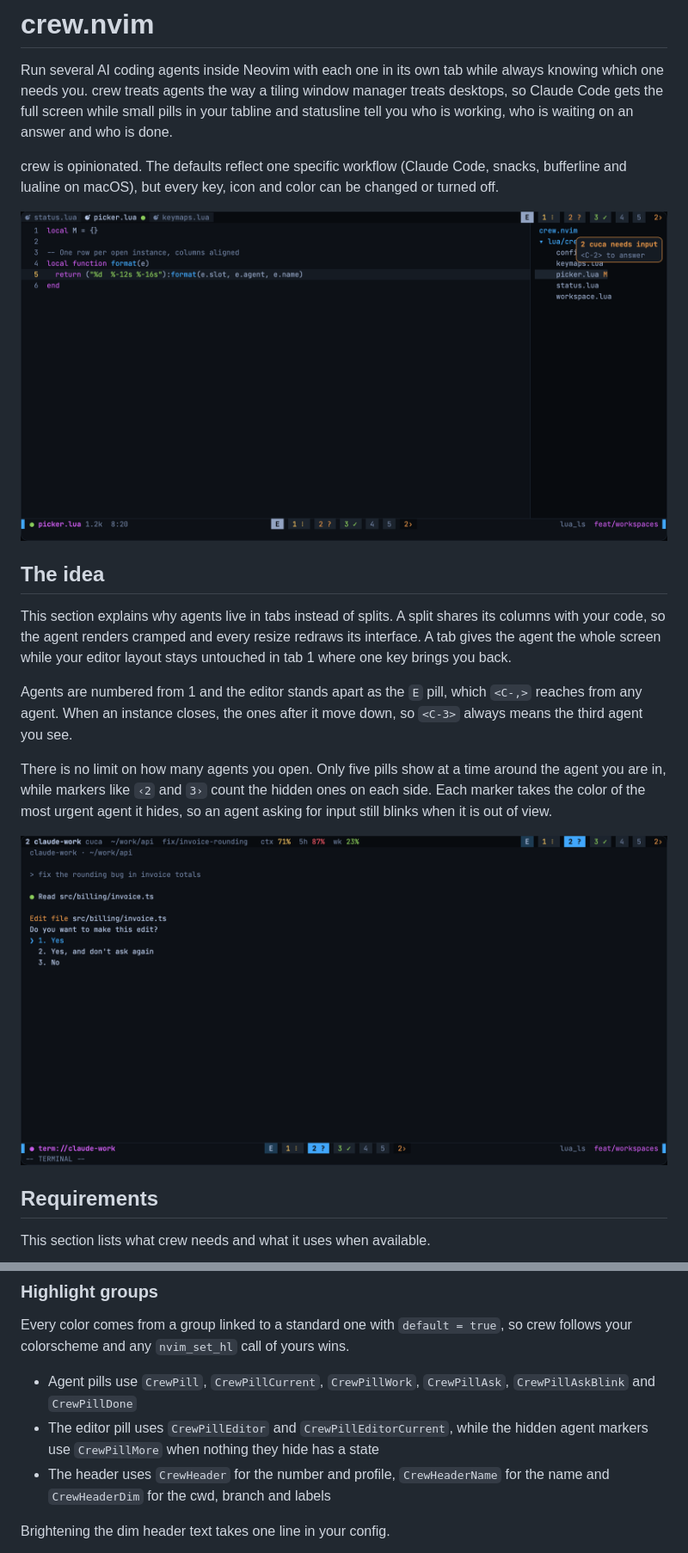
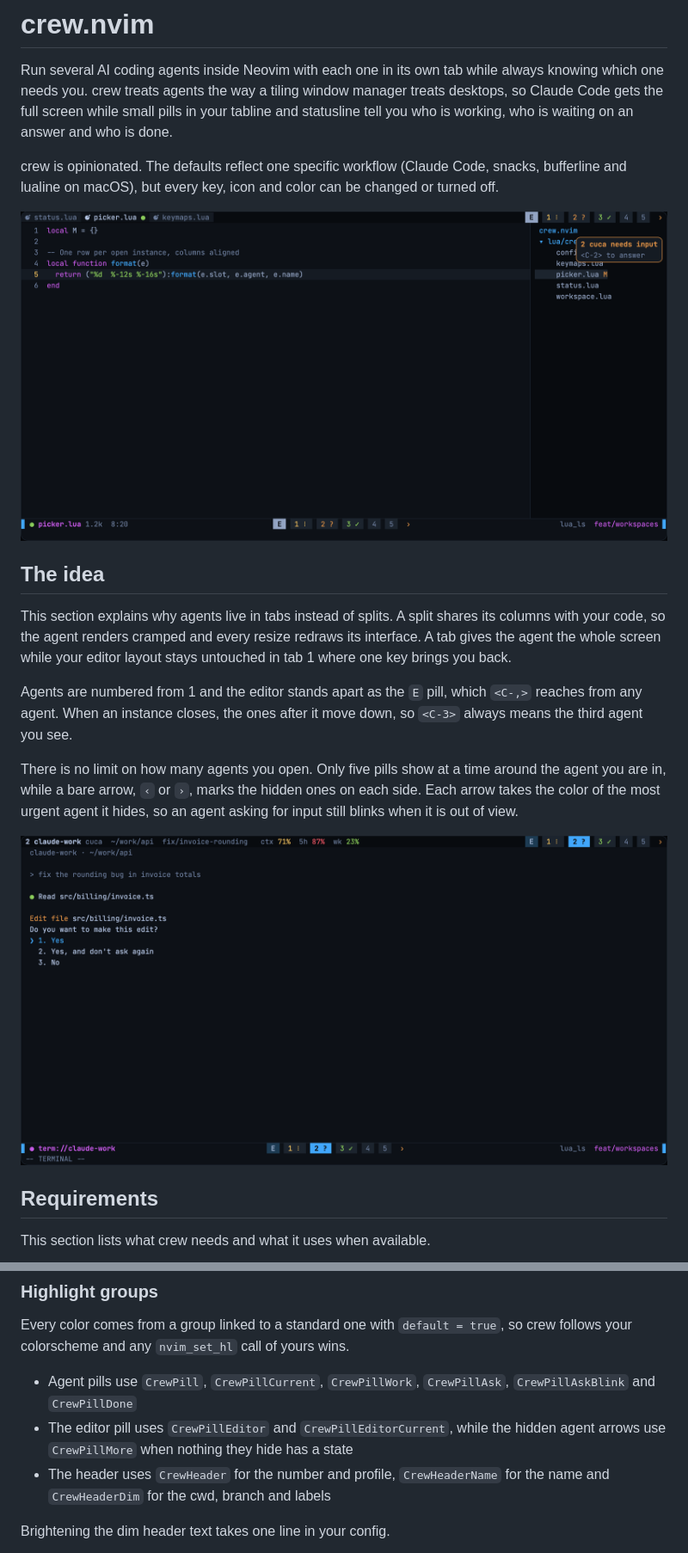
Before and after one commit to R4k4210/crew.nvim, a Markdown page: README.md, 2 parts joined by grey strips. Shown at 86% size. Drawn GitHub-style; pictures changed too: docs/images/agent.png, docs/images/editor.png.

```diff
--- a/README.md
+++ b/README.md
@@ -12,7 +12,7 @@ This section explains why agents live in tabs instead of splits. A split shares
 
 Agents are numbered from 1 and the editor stands apart as the `E` pill, which `<C-,>` reaches from any agent. When an instance closes, the ones after it move down, so `<C-3>` always means the third agent you see.
 
-There is no limit on how many agents you open. Only five pills show at a time around the agent you are in, while markers like `‹2` and `3›` count the hidden ones on each side. Each marker takes the color of the most urgent agent it hides, so an agent asking for input still blinks when it is out of view.
+There is no limit on how many agents you open. Only five pills show at a time around the agent you are in, while a bare arrow, `‹` or `›`, marks the hidden ones on each side. Each arrow takes the color of the most urgent agent it hides, so an agent asking for input still blinks when it is out of view.
 
 ![An agent tab asking for permission](docs/images/agent.png)
 
@@ -171,7 +173,7 @@ Lualine has no room for the agent header, so turn on `header = "winbar"` in the
 Every color comes from a group linked to a standard one with `default = true`, so crew follows your colorscheme and any `nvim_set_hl` call of yours wins.
 
 - Agent pills use `CrewPill`, `CrewPillCurrent`, `CrewPillWork`, `CrewPillAsk`, `CrewPillAskBlink` and `CrewPillDone`
-- The editor pill uses `CrewPillEditor` and `CrewPillEditorCurrent`, while the hidden agent markers use `CrewPillMore` when nothing they hide has a state
+- The editor pill uses `CrewPillEditor` and `CrewPillEditorCurrent`, while the hidden agent arrows use `CrewPillMore` when nothing they hide has a state
 - The header uses `CrewHeader` for the number and profile, `CrewHeaderName` for the name and `CrewHeaderDim` for the cwd, branch and labels
 
 Brightening the dim header text takes one line in your config.
```
Also changed, not shown: other parts of README.md (+3 -0 lines), odd/tasks/crew.md (+2 -0 lines), docs/images/new.png, docs/images/picker.png, 2 other files.
